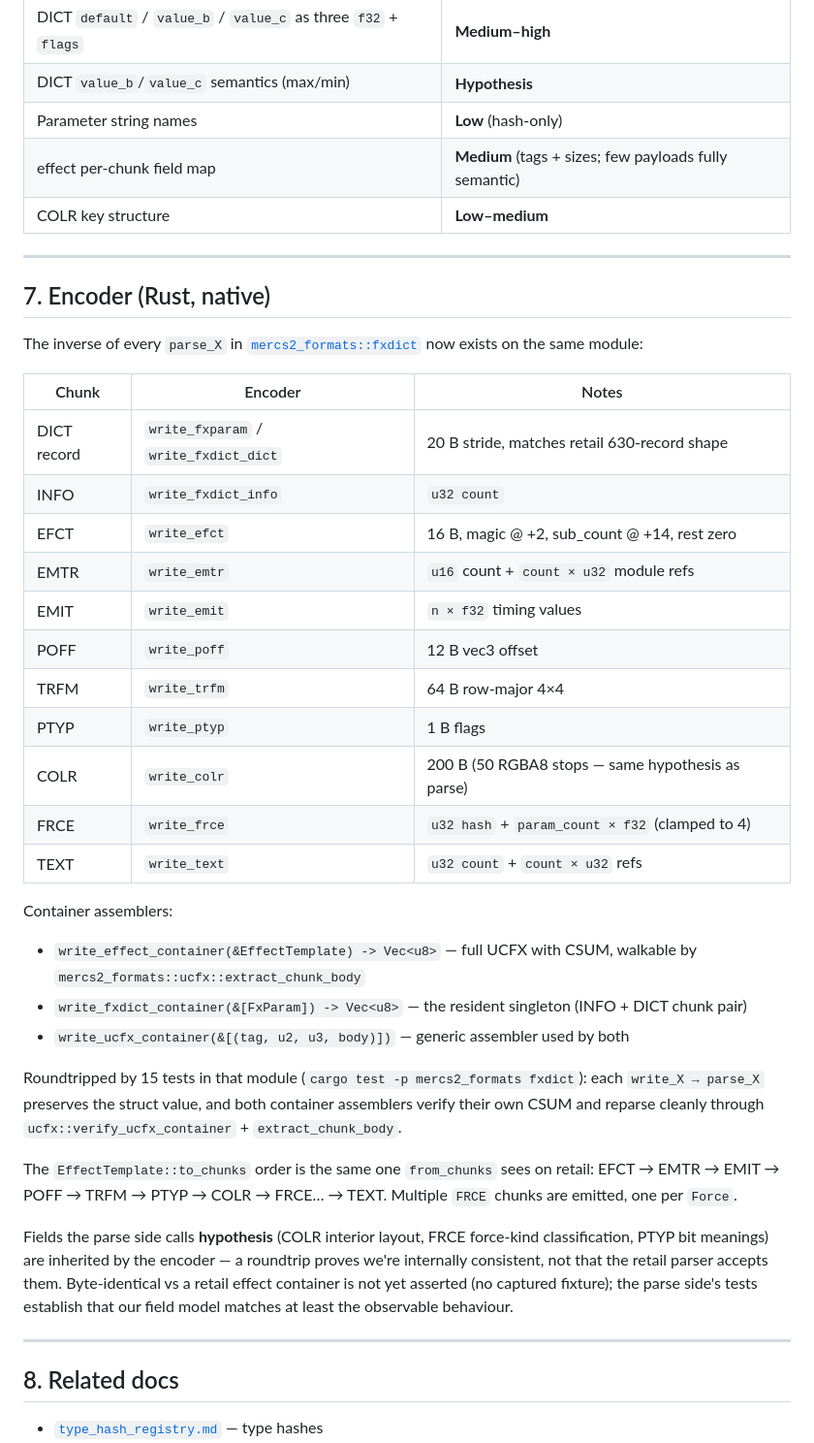
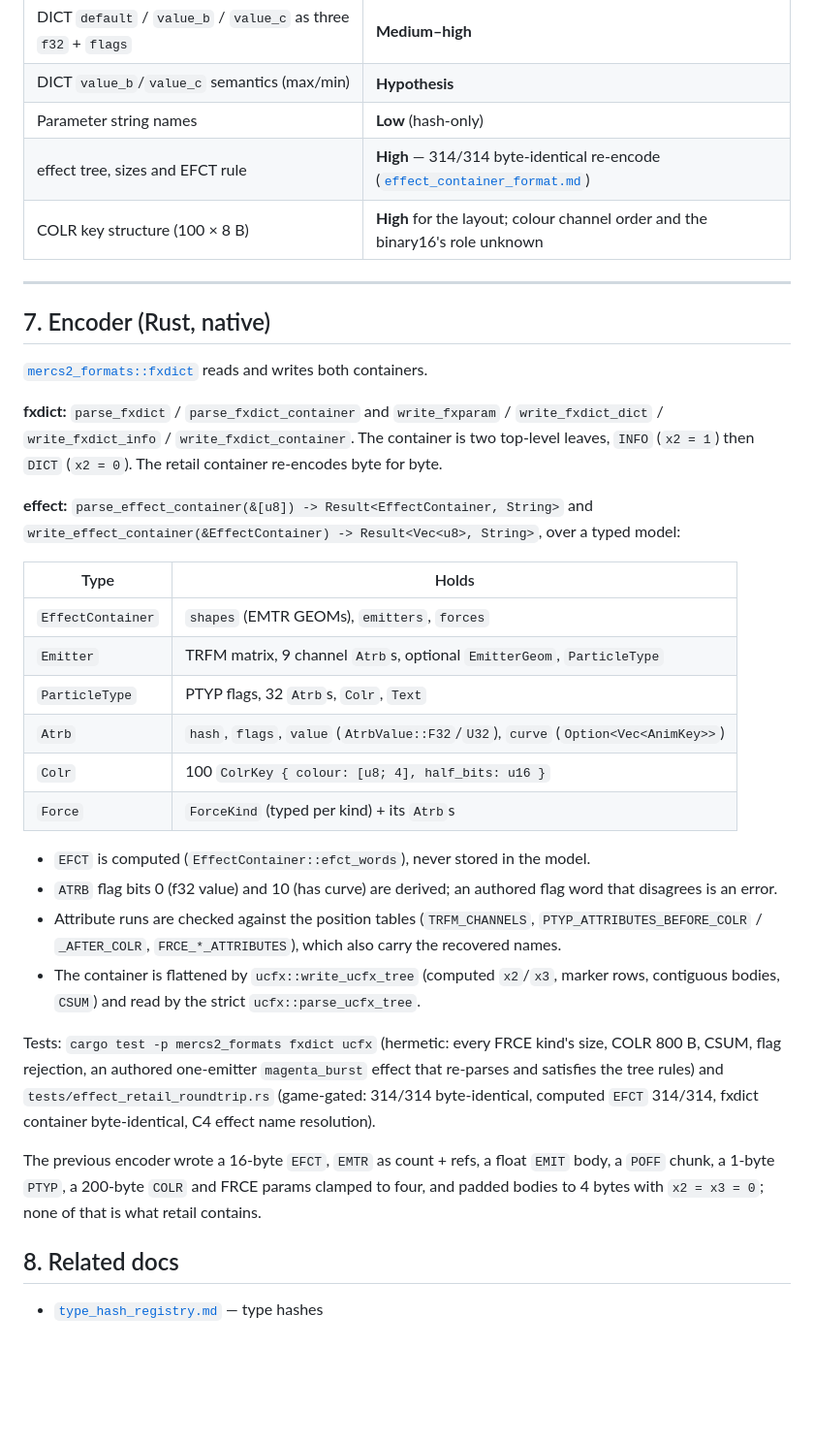
Before and after one commit to Mercenaries-Fan-Build/notes-on-the-released-game, a Markdown page: docs/fxdict_format.md, the part around one of its changes. Shown at 97% size. Rendered like a GitHub page; blank space fills up the shorter version.

```diff
--- a/docs/fxdict_format.md
+++ b/docs/fxdict_format.md
@@ -140,41 +128,49 @@ See [`audio_ue5_path.md`](audio_ue5_path.md) §2.
 | DICT `default` / `value_b` / `value_c` as three `f32` + `flags` | **Medium–high** |
 | DICT `value_b`/`value_c` semantics (max/min) | **Hypothesis** |
 | Parameter string names | **Low** (hash-only) |
-| effect per-chunk field map | **Medium** (tags + sizes; few payloads fully semantic) |
-| COLR key structure | **Low–medium** |
+| effect tree, sizes and EFCT rule | **High** — 314/314 byte-identical re-encode ([`effect_container_format.md`](effect_container_format.md)) |
+| COLR key structure (100 × 8 B) | **High** for the layout; colour channel order and the binary16's role unknown |
 
 ---
 
 ## 7. Encoder (Rust, native)
 
-The inverse of every `parse_X` in [`mercs2_formats::fxdict`](../tools/wad_simulator/crates/mercs2_formats/src/fxdict.rs) now exists on the same module:
+[`mercs2_formats::fxdict`](../tools/wad_simulator/crates/mercs2_formats/src/fxdict.rs) reads and
+writes both containers.
 
-| Chunk | Encoder | Notes |
-|-------|---------|-------|
-| DICT record | `write_fxparam` / `write_fxdict_dict` | 20 B stride, matches retail 630-record shape |
-| INFO | `write_fxdict_info` | `u32 count` |
-| EFCT | `write_efct` | 16 B, magic @ +2, sub_count @ +14, rest zero |
-| EMTR | `write_emtr` | `u16` count + `count × u32` module refs |
-| EMIT | `write_emit` | `n × f32` timing values |
-| POFF | `write_poff` | 12 B vec3 offset |
-| TRFM | `write_trfm` | 64 B row-major 4×4 |
-| PTYP | `write_ptyp` | 1 B flags |
-| COLR | `write_colr` | 200 B (50 RGBA8 stops — same hypothesis as parse) |
-| FRCE | `write_frce` | `u32 hash` + `param_count × f32` (clamped to 4) |
-| TEXT | `write_text` | `u32 count` + `count × u32` refs |
+**fxdict:** `parse_fxdict` / `parse_fxdict_container` and `write_fxparam` / `write_fxdict_dict` /
+`write_fxdict_info` / `write_fxdict_container`. The container is two top-level leaves, `INFO`
+(`x2 = 1`) then `DICT` (`x2 = 0`). The retail container re-encodes byte for byte.
 
-Container assemblers:
-- `write_effect_container(&EffectTemplate) -> Vec<u8>` — full UCFX with CSUM, walkable by `mercs2_formats::ucfx::extract_chunk_body`
-- `write_fxdict_container(&[FxParam]) -> Vec<u8>` — the resident singleton (INFO + DICT chunk pair)
-- `write_ucfx_container(&[(tag, u2, u3, body)])` — generic assembler used by both
+**effect:** `parse_effect_container(&[u8]) -> Result<EffectContainer, String>` and
+`write_effect_container(&EffectContainer) -> Result<Vec<u8>, String>`, over a typed model:
 
-Roundtripped by 15 tests in that module (`cargo test -p mercs2_formats fxdict`): each `write_X → parse_X` preserves the struct value, and both container assemblers verify their own CSUM and reparse cleanly through `ucfx::verify_ucfx_container` + `extract_chunk_body`.
+| Type | Holds |
+|---|---|
+| `EffectContainer` | `shapes` (EMTR GEOMs), `emitters`, `forces` |
+| `Emitter` | TRFM matrix, 9 channel `Atrb`s, optional `EmitterGeom`, `ParticleType` |
+| `ParticleType` | PTYP flags, 32 `Atrb`s, `Colr`, `Text` |
+| `Atrb` | `hash`, `flags`, `value` (`AtrbValue::F32`/`U32`), `curve` (`Option<Vec<AnimKey>>`) |
+| `Colr` | 100 `ColrKey { colour: [u8; 4], half_bits: u16 }` |
+| `Force` | `ForceKind` (typed per kind) + its `Atrb`s |
 
-The `EffectTemplate::to_chunks` order is the same one `from_chunks` sees on retail: EFCT → EMTR → EMIT → POFF → TRFM → PTYP → COLR → FRCE… → TEXT. Multiple `FRCE` chunks are emitted, one per `Force`.
+- `EFCT` is computed (`EffectContainer::efct_words`), never stored in the model.
+- `ATRB` flag bits 0 (f32 value) and 10 (has curve) are derived; an authored flag word that
+  disagrees is an error.
+- Attribute runs are checked against the position tables (`TRFM_CHANNELS`,
+  `PTYP_ATTRIBUTES_BEFORE_COLR` / `_AFTER_COLR`, `FRCE_*_ATTRIBUTES`), which also carry the
+  recovered names.
+- The container is flattened by `ucfx::write_ucfx_tree` (computed `x2`/`x3`, marker rows,
+  contiguous bodies, `CSUM`) and read by the strict `ucfx::parse_ucfx_tree`.
 
-Fields the parse side calls **hypothesis** (COLR interior layout, FRCE force-kind classification, PTYP bit meanings) are inherited by the encoder — a roundtrip proves we're internally consistent, not that the retail parser accepts them. Byte-identical vs a retail effect container is not yet asserted (no captured fixture); the parse side's tests establish that our field model matches at least the observable behaviour.
+Tests: `cargo test -p mercs2_formats fxdict ucfx` (hermetic: every FRCE kind's size, COLR 800 B,
+CSUM, flag rejection, an authored one-emitter `magenta_burst` effect that re-parses and satisfies
+the tree rules) and `tests/effect_retail_roundtrip.rs` (game-gated: 314/314 byte-identical,
+computed `EFCT` 314/314, fxdict container byte-identical, C4 effect name resolution).
 
----
+The previous encoder wrote a 16-byte `EFCT`, `EMTR` as count + refs, a float `EMIT` body, a `POFF`
+chunk, a 1-byte `PTYP`, a 200-byte `COLR` and FRCE params clamped to four, and padded bodies to
+4 bytes with `x2 = x3 = 0`; none of that is what retail contains.
 
 ## 8. Related docs
 
```
Also changed, not shown: other parts of docs/fxdict_format.md (+19 -31 lines).
